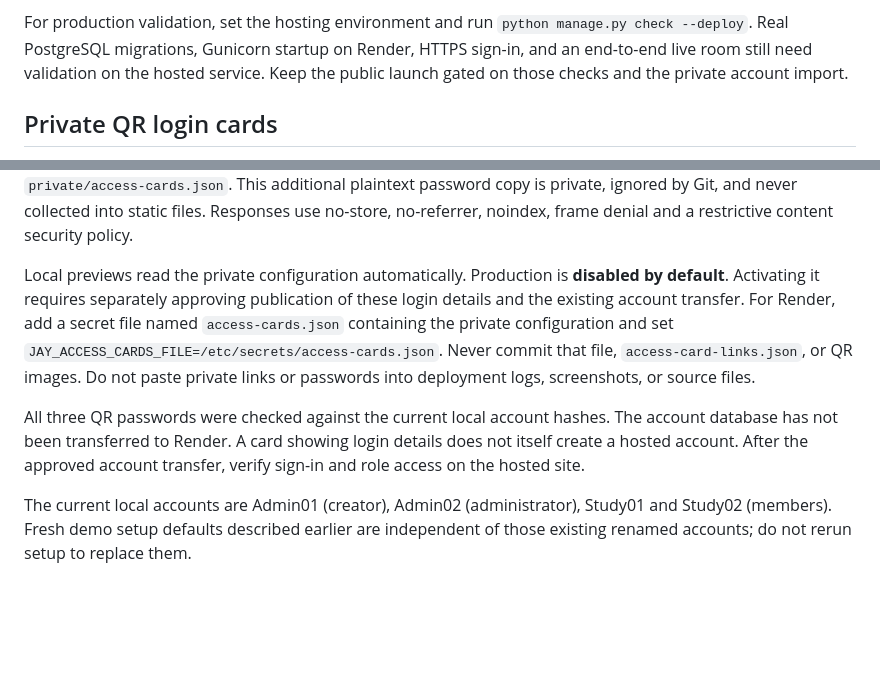
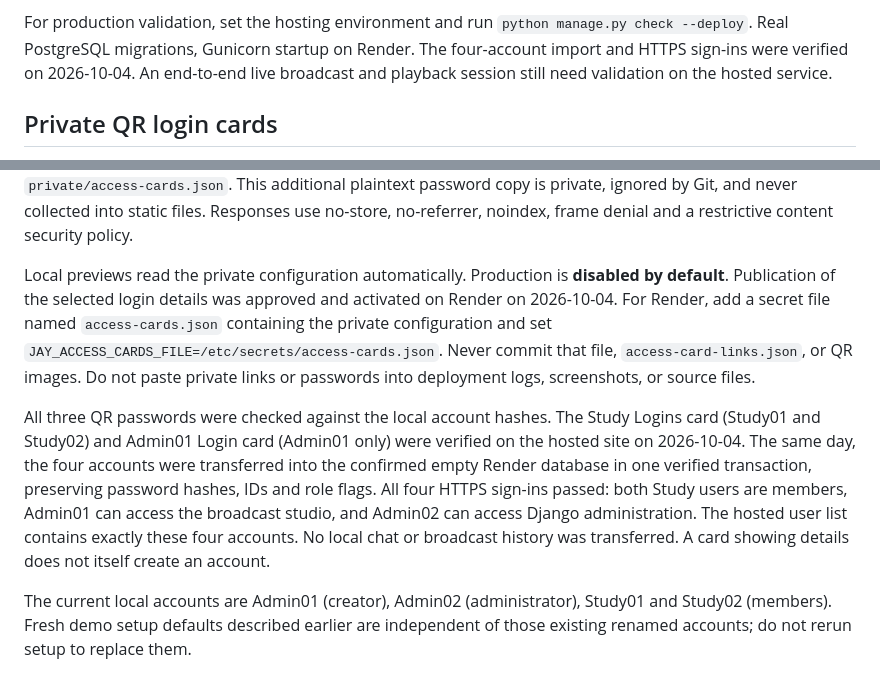
Before and after one commit to jerryltruett/trading-with-jay, a Markdown page: README.md, 2 parts joined by grey strips. Drawn GitHub-style; blank space fills up the shorter version.

Commit message:
Record verified hosted accounts and QR login pages

```diff
--- a/README.md
+++ b/README.md
@@ -138,9 +138,9 @@ because it does not include the hosting packages.
 
 For production validation, set the hosting environment and run
 `python manage.py check --deploy`. Real PostgreSQL migrations, Gunicorn startup
-on Render, HTTPS sign-in, and an end-to-end live room still need validation on
-the hosted service. Keep the public launch gated on those checks and the private
-account import.
+on Render. The four-account import and HTTPS sign-ins were verified on
+2026-10-04. An end-to-end live broadcast and playback session still need
+validation on the hosted service.
 
 
 ## Private QR login cards
@@ -160,17 +160,22 @@ ignored by Git, and never collected into static files. Responses use no-store,
 no-referrer, noindex, frame denial and a restrictive content security policy.
 
 Local previews read the private configuration automatically. Production is
-**disabled by default**. Activating it requires separately approving publication
-of these login details and the existing account transfer. For Render, add a secret
+**disabled by default**. Publication of the selected login details was approved
+and activated on Render on 2026-10-04. For Render, add a secret
 file named `access-cards.json` containing the private configuration and set
 `JAY_ACCESS_CARDS_FILE=/etc/secrets/access-cards.json`. Never commit that file,
 `access-card-links.json`, or QR images. Do not paste private links or passwords
 into deployment logs, screenshots, or source files.
 
-All three QR passwords were checked against the current local account hashes.
-The account database has not been transferred to Render. A card showing login
-details does not itself create a hosted account. After the approved account
-transfer, verify sign-in and role access on the hosted site.
+All three QR passwords were checked against the local account hashes. The
+Study Logins card (Study01 and Study02) and Admin01 Login card (Admin01 only)
+were verified on the hosted site on 2026-10-04. The same day, the four accounts
+were transferred into the confirmed empty Render database in one verified
+transaction, preserving password hashes, IDs and role flags. All four HTTPS
+sign-ins passed: both Study users are members, Admin01 can access the broadcast
+studio, and Admin02 can access Django administration. The hosted user list
+contains exactly these four accounts. No local chat or broadcast history was
+transferred. A card showing details does not itself create an account.
 
 The current local accounts are Admin01 (creator), Admin02 (administrator),
 Study01 and Study02 (members). Fresh demo setup defaults described earlier are
```
